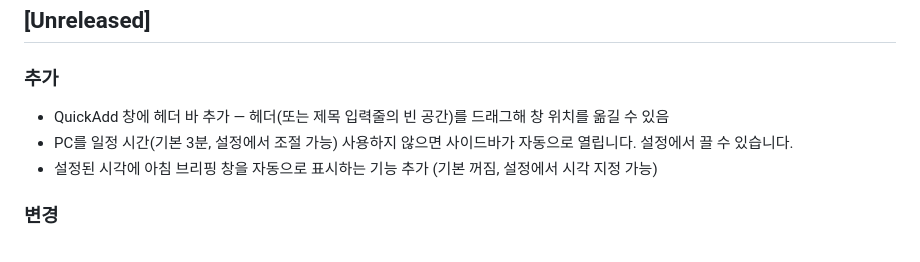
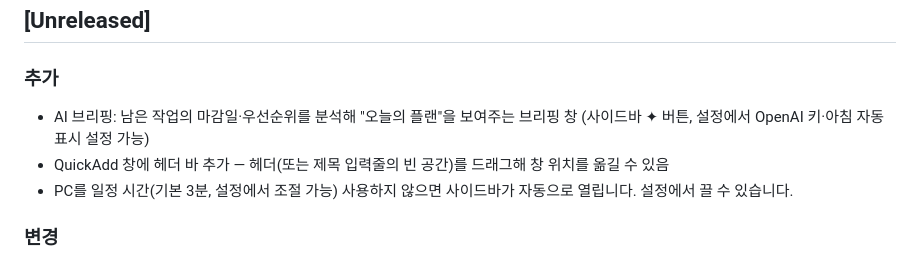
Before and after one commit to aoperat/plane-tool, a Markdown page: CHANGELOG.md, the part around the change. Drawn GitHub-style.

Commit message:
feat(briefing): note AI briefing feature in changelog
Co-Authored-By: Claude Fable 5 <noreply@anthropic.com>

```diff
--- a/CHANGELOG.md
+++ b/CHANGELOG.md
@@ -6,9 +6,9 @@
 ## [Unreleased]
 
 ### 추가
+- AI 브리핑: 남은 작업의 마감일·우선순위를 분석해 "오늘의 플랜"을 보여주는 브리핑 창 (사이드바 ✦ 버튼, 설정에서 OpenAI 키·아침 자동 표시 설정 가능)
 - QuickAdd 창에 헤더 바 추가 — 헤더(또는 제목 입력줄의 빈 공간)를 드래그해 창 위치를 옮길 수 있음
 - PC를 일정 시간(기본 3분, 설정에서 조절 가능) 사용하지 않으면 사이드바가 자동으로 열립니다. 설정에서 끌 수 있습니다.
-- 설정된 시각에 아침 브리핑 창을 자동으로 표시하는 기능 추가 (기본 꺼짐, 설정에서 시각 지정 가능)
 
 ### 변경
 - 사이드바 작업 목록을 상태(진행중 → 할 일 → 백로그 → 완료) → 우선순위 → 마감일 → 생성일 순서로 정렬하도록 변경
```
